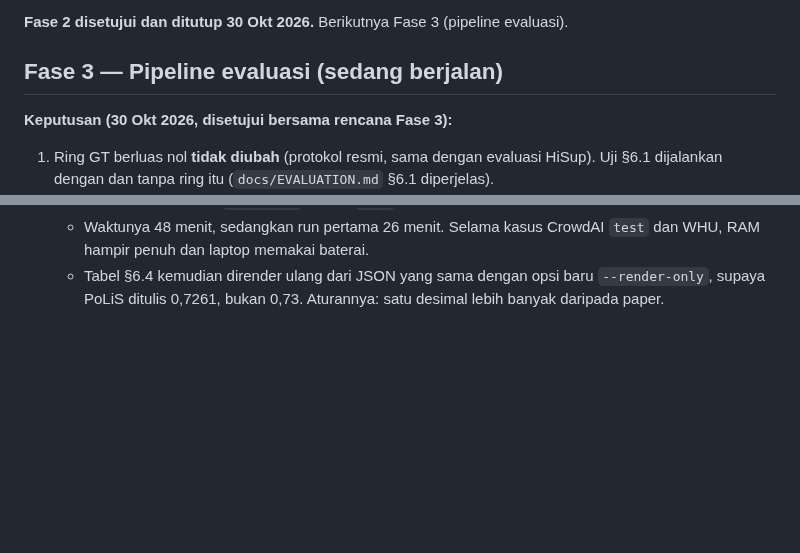
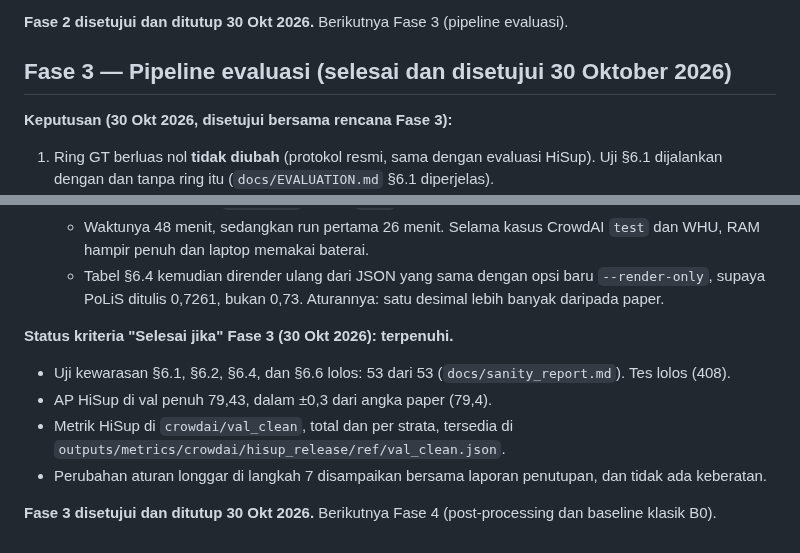
Before and after one commit to mahathirmuh/building-footprint-extraction, a Markdown page: docs/progress.md, 2 parts joined by grey strips. Rendered like a GitHub page; blank space fills up the shorter version.

Commit message:
docs: close Phase 3 (approved 30 Oct 2026)
All criteria met: sanity checks 6.1, 6.2, 6.4 and 6.6 pass (53 of 53), HiSup's AP on the full val is 79.43 against 79.4 in its paper, and HiSup's numbers on val_clean are available overall and per stratum.

```diff
--- a/docs/progress.md
+++ b/docs/progress.md
@@ -472,7 +472,7 @@ Pemeriksaan sesudah run (skrip sekali jalan, di luar repo):
 
 **Fase 2 disetujui dan ditutup 30 Okt 2026.** Berikutnya Fase 3 (pipeline evaluasi).
 
-## Fase 3 — Pipeline evaluasi (sedang berjalan)
+## Fase 3 — Pipeline evaluasi (selesai dan disetujui 30 Oktober 2026)
 
 **Keputusan (30 Okt 2026, disetujui bersama rencana Fase 3):**
 1. Ring GT berluas nol **tidak diubah** (protokol resmi, sama dengan evaluasi HiSup). Uji §6.1 dijalankan dengan dan
@@ -708,3 +708,12 @@ GT per split (dari `info` file GT; WHU: GT utama / `p2p`):
     laptop memakai baterai.
   - Tabel §6.4 kemudian dirender ulang dari JSON yang sama dengan opsi baru `--render-only`, supaya PoLiS ditulis
     0,7261, bukan 0,73. Aturannya: satu desimal lebih banyak daripada paper.
+
+**Status kriteria "Selesai jika" Fase 3 (30 Okt 2026): terpenuhi.**
+- Uji kewarasan §6.1, §6.2, §6.4, dan §6.6 lolos: 53 dari 53 (`docs/sanity_report.md`). Tes lolos (408).
+- AP HiSup di val penuh 79,43, dalam ±0,3 dari angka paper (79,4).
+- Metrik HiSup di `crowdai/val_clean`, total dan per strata, tersedia di
+  `outputs/metrics/crowdai/hisup_release/ref/val_clean.json`.
+- Perubahan aturan longgar di langkah 7 disampaikan bersama laporan penutupan, dan tidak ada keberatan.
+
+**Fase 3 disetujui dan ditutup 30 Okt 2026.** Berikutnya Fase 4 (post-processing dan baseline klasik B0).
```
Also changed, not shown: CLAUDE.md (+3 -1 lines).
